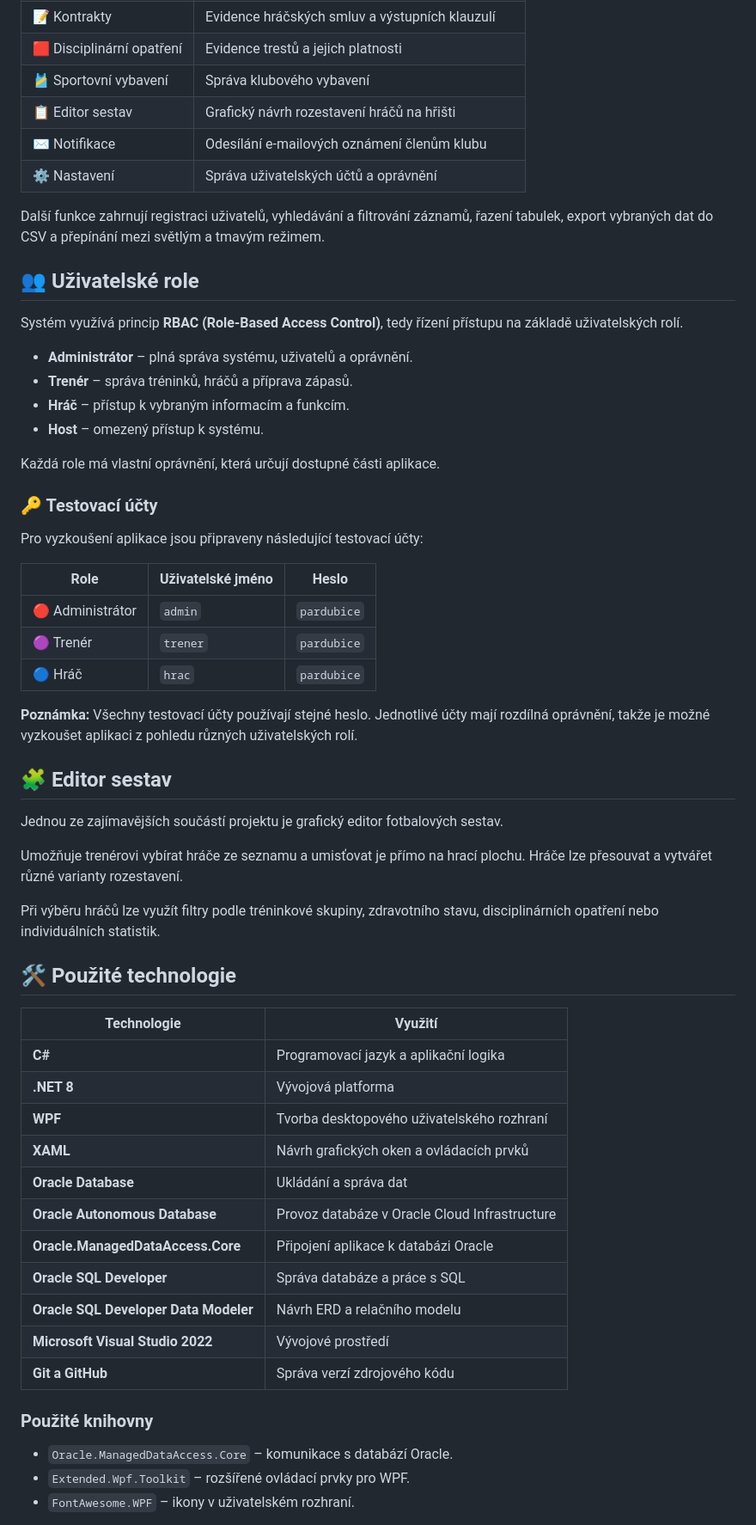
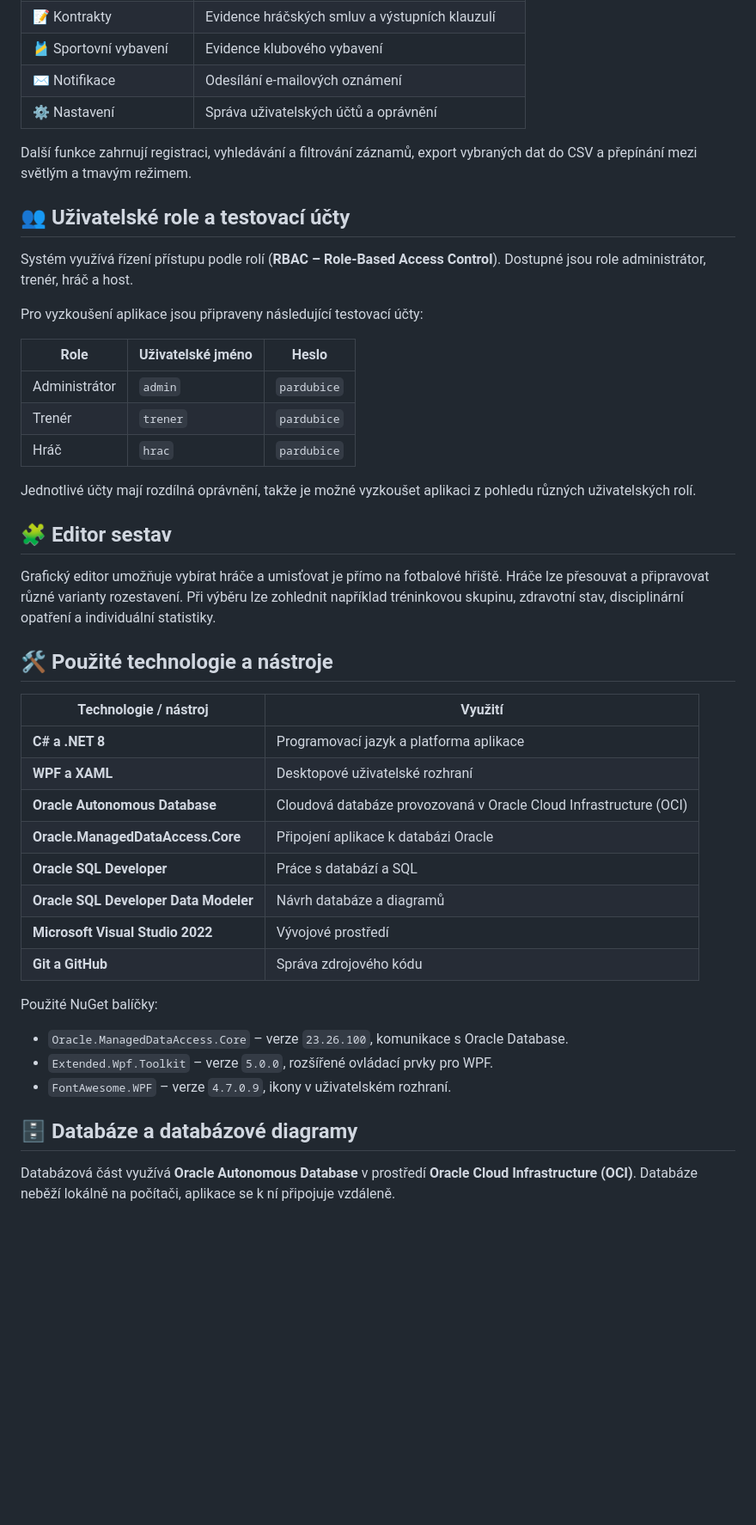
Before and after one commit to alestluchor1/Information-System-for-a-Football-Club, a Markdown page: README.md, the part around one of its changes. Shown at 86% size. Drawn GitHub-style; blank space fills up the shorter version.

```diff
--- a/README.md
+++ b/README.md
@@ -56,62 +64,48 @@ V bakalářské práci se dále řeší analýza, funkční a nefunkční požad
 | 📝 Kontrakty | Evidence hráčských smluv a výstupních klauzulí |
-| 🟥 Disciplinární opatření | Evidence trestů a jejich platnosti |
-| 🎽 Sportovní vybavení | Správa klubového vybavení |
-| 📋 Editor sestav | Grafický návrh rozestavení hráčů na hřišti |
-| ✉️ Notifikace | Odesílání e-mailových oznámení členům klubu |
+| 🎽 Sportovní vybavení | Evidence klubového vybavení |
+| ✉️ Notifikace | Odesílání e-mailových oznámení |
 | ⚙️ Nastavení | Správa uživatelských účtů a oprávnění |
 
-Další funkce zahrnují registraci uživatelů, vyhledávání a filtrování záznamů, řazení tabulek, export vybraných dat do CSV a přepínání mezi světlým a tmavým režimem.
+Další funkce zahrnují registraci, vyhledávání a filtrování záznamů, export vybraných dat do CSV a přepínání mezi světlým a tmavým režimem.
 
-## 👥 Uživatelské role
+## 👥 Uživatelské role a testovací účty
 
-Systém využívá princip **RBAC (Role-Based Access Control)**, tedy řízení přístupu na základě uživatelských rolí.
-
-- **Administrátor** – plná správa systému, uživatelů a oprávnění.
-- **Trenér** – správa tréninků, hráčů a příprava zápasů.
-- **Hráč** – přístup k vybraným informacím a funkcím.
-- **Host** – omezený přístup k systému.
-
-Každá role má vlastní oprávnění, která určují dostupné části aplikace.
-
-### 🔑 Testovací účty
+Systém využívá řízení přístupu podle rolí (**RBAC – Role-Based Access Control**). Dostupné jsou role administrátor, trenér, hráč a host.
 
 Pro vyzkoušení aplikace jsou připraveny následující testovací účty:
 
 | Role | Uživatelské jméno | Heslo |
 |---|---|---|
-| 🔴 Administrátor | `admin` | `pardubice` |
-| 🟣 Trenér | `trener` | `pardubice` |
-| 🔵 Hráč | `hrac` | `pardubice` |
+| Administrátor | `admin` | `pardubice` |
+| Trenér | `trener` | `pardubice` |
+| Hráč | `hrac` | `pardubice` |
 
-**Poznámka:** Všechny testovací účty používají stejné heslo. Jednotlivé účty mají rozdílná oprávnění, takže je možné vyzkoušet aplikaci z pohledu různých uživatelských rolí.
+Jednotlivé účty mají rozdílná oprávnění, takže je možné vyzkoušet aplikaci z pohledu různých uživatelských rolí.
 
 ## 🧩 Editor sestav
 
-Jednou ze zajímavějších součástí projektu je grafický editor fotbalových sestav.
+Grafický editor umožňuje vybírat hráče a umisťovat je přímo na fotbalové hřiště. Hráče lze přesouvat a připravovat různé varianty rozestavení. Při výběru lze zohlednit například tréninkovou skupinu, zdravotní stav, disciplinární opatření a individuální statistiky.
 
-Umožňuje trenérovi vybírat hráče ze seznamu a umisťovat je přímo na hrací plochu. Hráče lze přesouvat a vytvářet různé varianty rozestavení.
+## 🛠️ Použité technologie a nástroje
 
-Při výběru hráčů lze využít filtry podle tréninkové skupiny, zdravotního stavu, disciplinárních opatření nebo individuálních statistik.
+| Technologie / nástroj | Využití |
+|---|---|
+| **C# a .NET 8** | Programovací jazyk a platforma aplikace |
+| **WPF a XAML** | Desktopové uživatelské rozhraní |
+| **Oracle Autonomous Database** | Cloudová databáze provozovaná v Oracle Cloud Infrastructure (OCI) |
+| **Oracle.ManagedDataAccess.Core** | Připojení aplikace k databázi Oracle |
+| **Oracle SQL Developer** | Práce s databází a SQL |
+| **Oracle SQL Developer Data Modeler** | Návrh databáze a diagramů |
+| **Microsoft Visual Studio 2022** | Vývojové prostředí |
+| **Git a GitHub** | Správa zdrojového kódu |
 
-## 🛠️ Použité technologie
+Použité NuGet balíčky:
 
-| Technologie | Využití |
-|---|---|
-| **C#** | Programovací jazyk a aplikační logika |
-| **.NET 8** | Vývojová platforma |
-| **WPF** | Tvorba desktopového uživatelského rozhraní |
-| **XAML** | Návrh grafických oken a ovládacích prvků |
-| **Oracle Database** | Ukládání a správa dat |
-| **Oracle Autonomous Database** | Provoz databáze v Oracle Cloud Infrastructure |
-| **Oracle.ManagedDataAccess.Core** | Připojení aplikace k databázi Oracle |
-| **Oracle SQL Developer** | Správa databáze a práce s SQL |
-| **Oracle SQL Developer Data Modeler** | Návrh ERD a relačního modelu |
-| **Microsoft Visual Studio 2022** | Vývojové prostředí |
-| **Git a GitHub** | Správa verzí zdrojového kódu |
+- `Oracle.ManagedDataAccess.Core` – verze `23.26.100`, komunikace s Oracle Database.
+- `Extended.Wpf.Toolkit` – verze `5.0.0`, rozšířené ovládací prvky pro WPF.
+- `FontAwesome.WPF` – verze `4.7.0.9`, ikony v uživatelském rozhraní.
 
-### Použité knihovny
+## 🗄️ Databáze a databázové diagramy
 
-- `Oracle.ManagedDataAccess.Core` – komunikace s databází Oracle.
-- `Extended.Wpf.Toolkit` – rozšířené ovládací prvky pro WPF.
-- `FontAwesome.WPF` – ikony v uživatelském rozhraní.
+Databázová část využívá **Oracle Autonomous Database** v prostředí **Oracle Cloud Infrastructure (OCI)**. Databáze neběží lokálně na počítači, aplikace se k ní připojuje vzdáleně.
 
```
Also changed, not shown: other parts of README.md (+84 -121 lines), GitImages/ERD_diagram.png (added), GitImages/Relacni_diagram.png (added).
